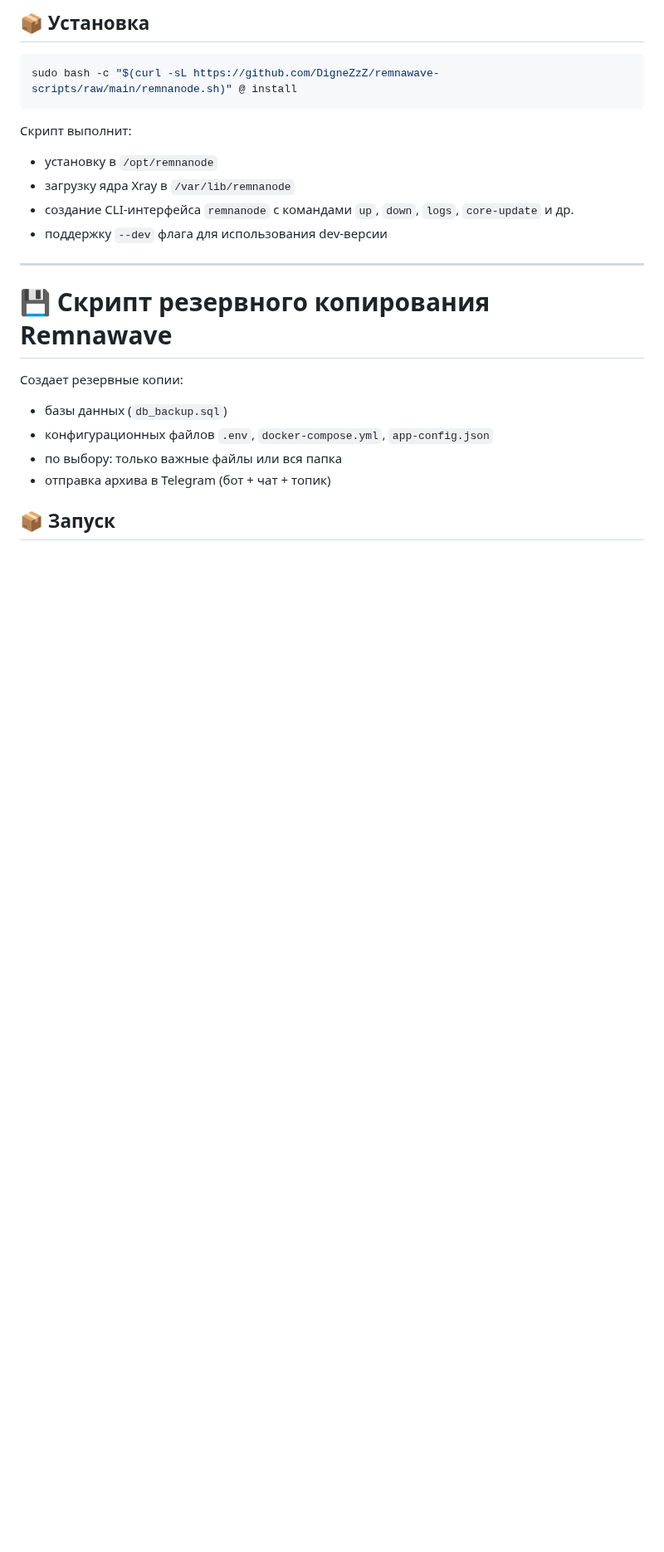
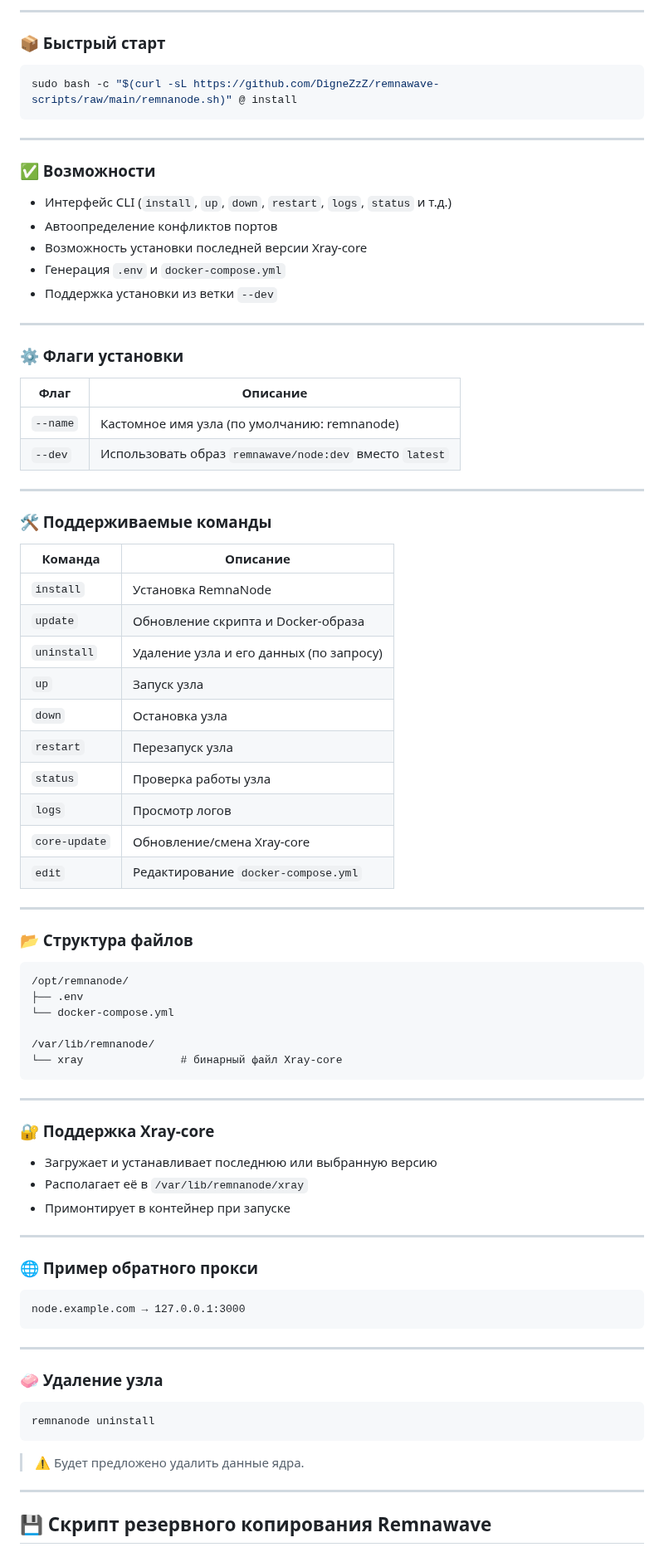
Before and after one commit to roflone/remnawave-scripts, a Markdown page: README_RU.md, the part around one of its changes. Shown at 83% size. GitHub-like rendering; blank space fills up the shorter version.

````diff
--- a/README_RU.md
+++ b/README_RU.md
@@ -155,26 +152,88 @@ remnawave uninstall
 
-## 📦 Установка
+---
+
+### 📦 Быстрый старт
 
 ```bash
 sudo bash -c "$(curl -sL https://github.com/DigneZzZ/remnawave-scripts/raw/main/remnanode.sh)" @ install
 ```
 
-Скрипт выполнит:
+---
 
-* установку в `/opt/remnanode`
-* загрузку ядра Xray в `/var/lib/remnanode`
-* создание CLI-интерфейса `remnanode` с командами `up`, `down`, `logs`, `core-update` и др.
-* поддержку `--dev` флага для использования dev-версии
+### ✅ Возможности
+
+* Интерфейс CLI (`install`, `up`, `down`, `restart`, `logs`, `status` и т.д.)
+* Автоопределение конфликтов портов
+* Возможность установки последней версии Xray-core
+* Генерация `.env` и `docker-compose.yml`
+* Поддержка установки из ветки `--dev`
 
 ---
 
-# 💾 Скрипт резервного копирования Remnawave
+### ⚙️ Флаги установки
 
-Создает резервные копии:
+| Флаг     | Описание                                                       |
+| -------- | -------------------------------------------------------------- |
+| `--name` | Кастомное имя узла (по умолчанию: remnanode)                   |
+| `--dev`  | Использовать образ `remnawave/node:dev` вместо `latest`        |
 
-* базы данных (`db_backup.sql`)
-* конфигурационных файлов `.env`, `docker-compose.yml`, `app-config.json`
-* по выбору: только важные файлы или вся папка
-* отправка архива в Telegram (бот + чат + топик)
+---
 
-## 📦 Запуск
+### 🛠 Поддерживаемые команды
+
+| Команда       | Описание                                    |
+| ------------- | ------------------------------------------- |
+| `install`     | Установка RemnaNode                         |
+| `update`      | Обновление скрипта и Docker-образа         |
+| `uninstall`   | Удаление узла и его данных (по запросу)     |
+| `up`          | Запуск узла                                 |
+| `down`        | Остановка узла                              |
+| `restart`     | Перезапуск узла                             |
+| `status`      | Проверка работы узла                        |
+| `logs`        | Просмотр логов                              |
+| `core-update` | Обновление/смена Xray-core                  |
+| `edit`        | Редактирование `docker-compose.yml`         |
+
+---
+
+### 📂 Структура файлов
+
+```text
+/opt/remnanode/
+├── .env
+└── docker-compose.yml
+
+/var/lib/remnanode/
+└── xray               # бинарный файл Xray-core
+```
+
+---
+
+### 🔐 Поддержка Xray-core
+
+* Загружает и устанавливает последнюю или выбранную версию
+* Располагает её в `/var/lib/remnanode/xray`
+* Примонтирует в контейнер при запуске
+
+---
+
+### 🌐 Пример обратного прокси
+
+```text
+node.example.com → 127.0.0.1:3000
+```
+
+---
+
+### 🧼 Удаление узла
+
+```bash
+remnanode uninstall
+```
+
+> ⚠️ Будет предложено удалить данные ядра.
+
+---
+
+## 💾 Скрипт резервного копирования Remnawave
+
````
Also changed, not shown: other parts of README_RU.md (+117 -75 lines).
